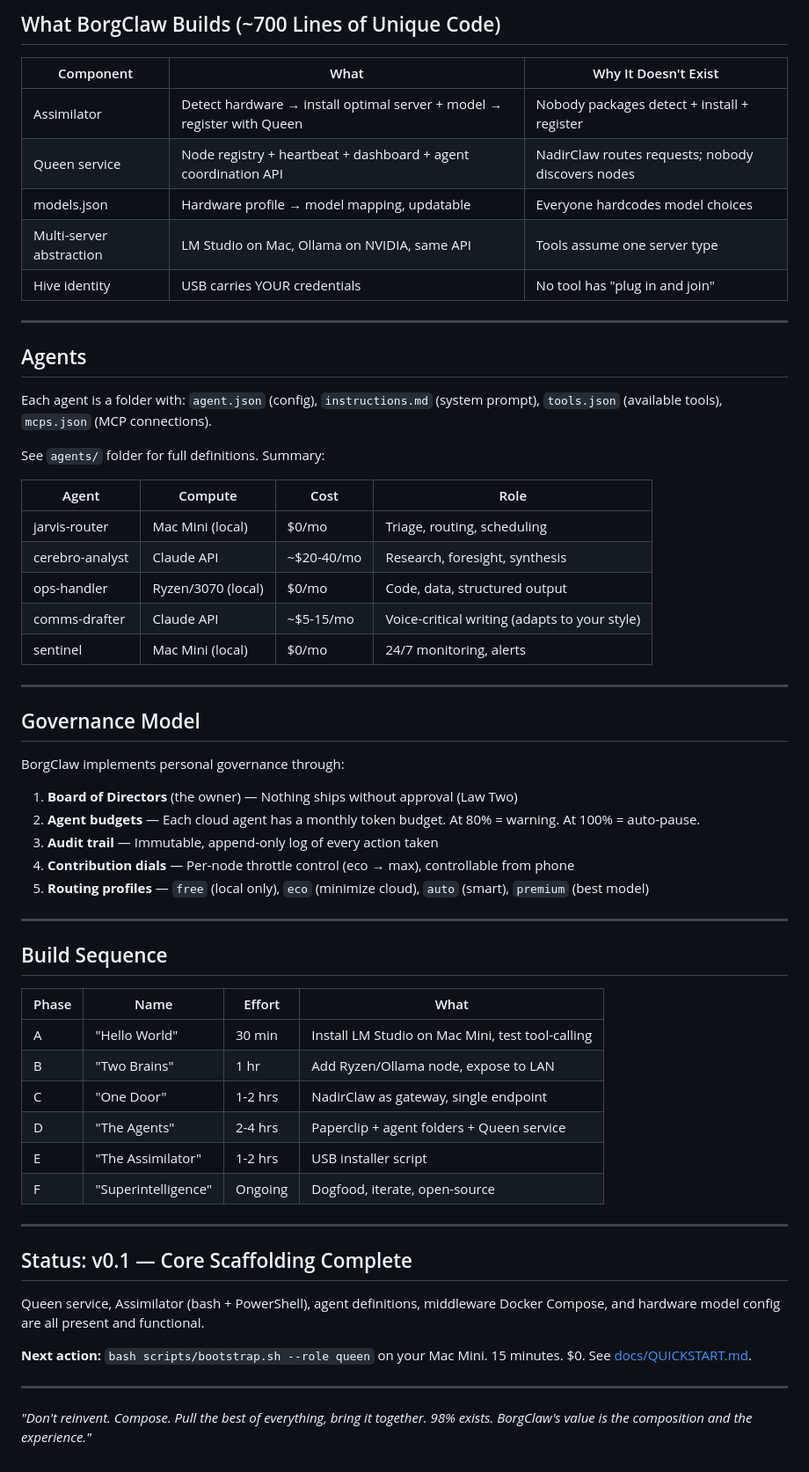
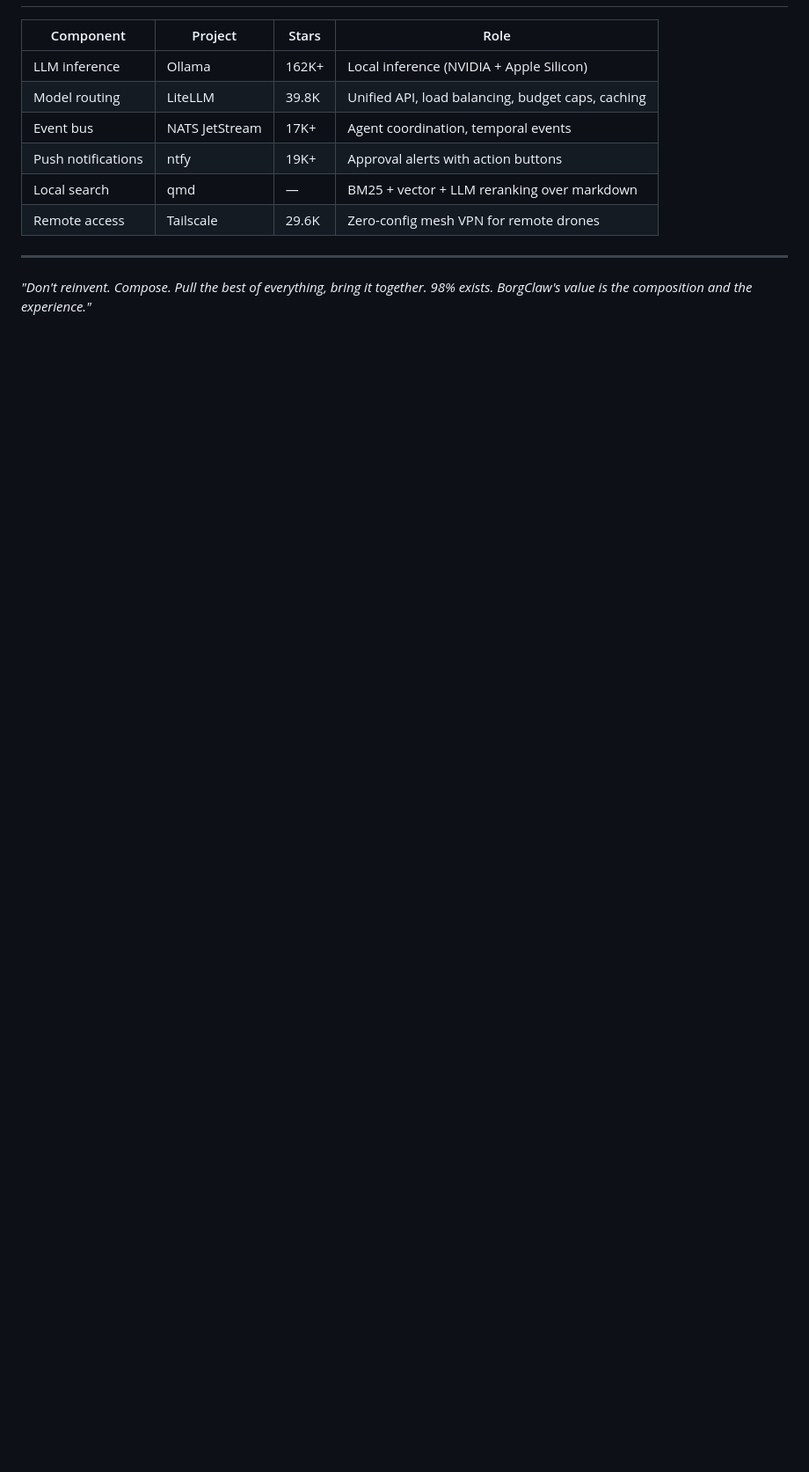
Before and after one commit to akillies/borgclaw, a Markdown page: README.md, the part around one of its changes. Shown at 88% size. Drawn GitHub-style; blank space fills up the shorter version.

```diff
--- a/README.md
+++ b/README.md
@@ -228,61 +284,11 @@ YOUR PERSONAL AI OS (PAI / KAI / AK-OS / whatever)
-## What BorgClaw Builds (~700 Lines of Unique Code)
-
-| Component | What | Why It Doesn't Exist |
-|-----------|------|---------------------|
-| Assimilator | Detect hardware → install optimal server + model → register with Queen | Nobody packages detect + install + register |
-| Queen service | Node registry + heartbeat + dashboard + agent coordination API | NadirClaw routes requests; nobody discovers nodes |
-| models.json | Hardware profile → model mapping, updatable | Everyone hardcodes model choices |
-| Multi-server abstraction | LM Studio on Mac, Ollama on NVIDIA, same API | Tools assume one server type |
-| Hive identity | USB carries YOUR credentials | No tool has "plug in and join" |
-
----
-
-## Agents
-
-Each agent is a folder with: `agent.json` (config), `instructions.md` (system prompt), `tools.json` (available tools), `mcps.json` (MCP connections).
-
-See `agents/` folder for full definitions. Summary:
-
-| Agent | Compute | Cost | Role |
-|-------|---------|------|------|
-| jarvis-router | Mac Mini (local) | $0/mo | Triage, routing, scheduling |
-| cerebro-analyst | Claude API | ~$20-40/mo | Research, foresight, synthesis |
-| ops-handler | Ryzen/3070 (local) | $0/mo | Code, data, structured output |
-| comms-drafter | Claude API | ~$5-15/mo | Voice-critical writing (adapts to your style) |
-| sentinel | Mac Mini (local) | $0/mo | 24/7 monitoring, alerts |
-
----
-
-## Governance Model
-
-BorgClaw implements personal governance through:
-
-1. **Board of Directors** (the owner) — Nothing ships without approval (Law Two)
-2. **Agent budgets** — Each cloud agent has a monthly token budget. At 80% = warning. At 100% = auto-pause.
-3. **Audit trail** — Immutable, append-only log of every action taken
-4. **Contribution dials** — Per-node throttle control (eco → max), controllable from phone
-5. **Routing profiles** — `free` (local only), `eco` (minimize cloud), `auto` (smart), `premium` (best model)
-
----
-
-## Build Sequence
-
-| Phase | Name | Effort | What |
-|-------|------|--------|------|
-| A | "Hello World" | 30 min | Install LM Studio on Mac Mini, test tool-calling |
-| B | "Two Brains" | 1 hr | Add Ryzen/Ollama node, expose to LAN |
-| C | "One Door" | 1-2 hrs | NadirClaw as gateway, single endpoint |
-| D | "The Agents" | 2-4 hrs | Paperclip + agent folders + Queen service |
-| E | "The Assimilator" | 1-2 hrs | USB installer script |
-| F | "Superintelligence" | Ongoing | Dogfood, iterate, open-source |
-
----
-
-## Status: v0.1 — Core Scaffolding Complete
-
-Queen service, Assimilator (bash + PowerShell), agent definitions, middleware Docker Compose, and hardware model config are all present and functional.
-
-**Next action:** `bash scripts/bootstrap.sh --role queen` on your Mac Mini. 15 minutes. $0. See [docs/QUICKSTART.md](docs/QUICKSTART.md).
+| Component | Project | Stars | Role |
+|-----------|---------|-------|------|
+| LLM inference | Ollama | 162K+ | Local inference (NVIDIA + Apple Silicon) |
+| Model routing | LiteLLM | 39.8K | Unified API, load balancing, budget caps, caching |
+| Event bus | NATS JetStream | 17K+ | Agent coordination, temporal events |
+| Push notifications | ntfy | 19K+ | Approval alerts with action buttons |
+| Local search | qmd | — | BM25 + vector + LLM reranking over markdown |
+| Remote access | Tailscale | 29.6K | Zero-config mesh VPN for remote drones |
 
 ---
 
```
Also changed, not shown: other parts of README.md (+225 -169 lines).
